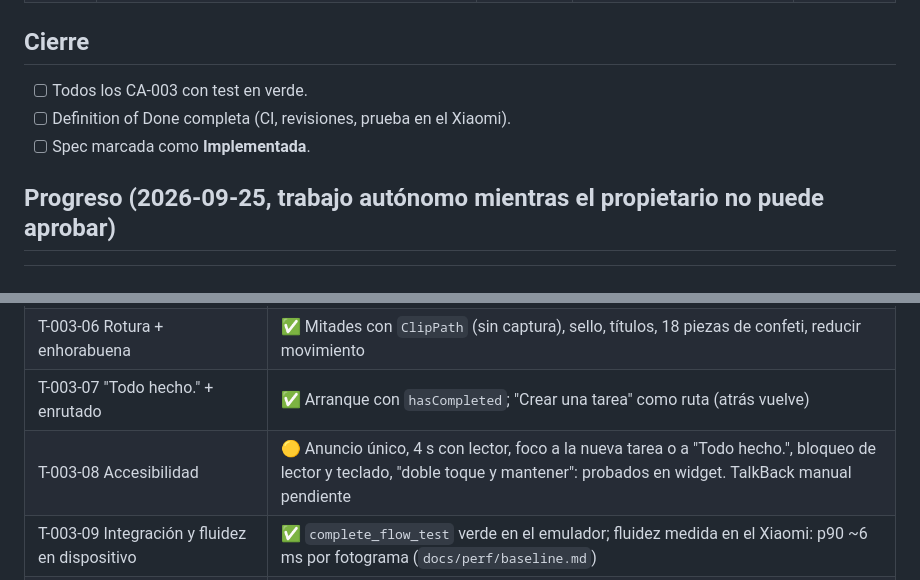
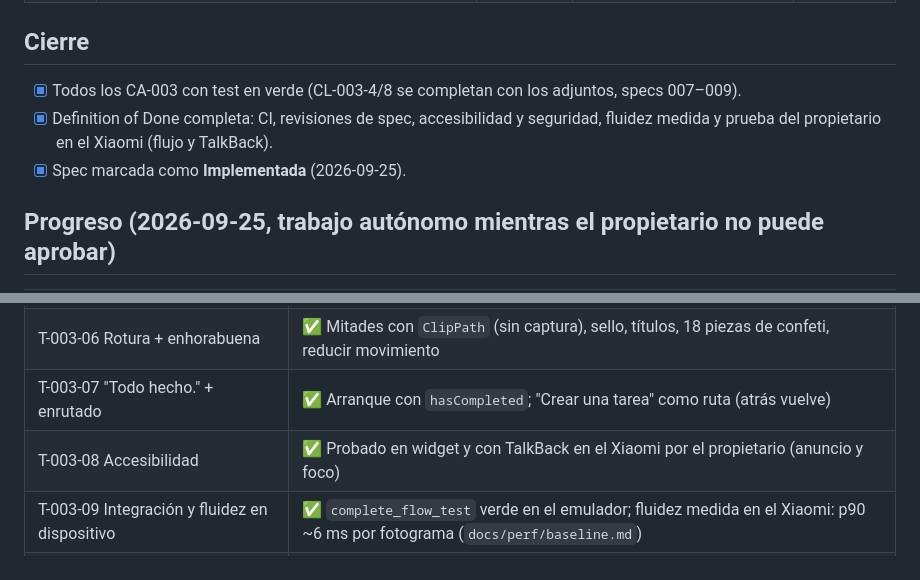
Before and after one commit to svallev/una, a Markdown page: specs/003-completar/tasks.md, 2 parts joined by grey strips. Rendered like a GitHub page.

```diff
--- a/specs/003-completar/tasks.md
+++ b/specs/003-completar/tasks.md
@@ -17,9 +17,9 @@ Requisitos: spec 001 implementada ✅; spec 003 y este plan **aprobados**. `[P]`
 
 ## Cierre
 
-- [ ] Todos los CA-003 con test en verde.
-- [ ] Definition of Done completa (CI, revisiones, prueba en el Xiaomi).
-- [ ] Spec marcada como **Implementada**.
+- [x] Todos los CA-003 con test en verde (CL-003-4/8 se completan con los adjuntos, specs 007–009).
+- [x] Definition of Done completa: CI, revisiones de spec, accesibilidad y seguridad, fluidez medida y prueba del propietario en el Xiaomi (flujo y TalkBack).
+- [x] Spec marcada como **Implementada** (2026-09-25).
 
 ## Progreso (2026-09-25, trabajo autónomo mientras el propietario no puede aprobar)
 
@@ -32,7 +32,7 @@ Requisitos: spec 001 implementada ✅; spec 003 y este plan **aprobados**. `[P]`
 | T-003-05 `CompletionController` | ✅ Guarda antes de animar, vibración, fases, bloqueo |
 | T-003-06 Rotura + enhorabuena | ✅ Mitades con `ClipPath` (sin captura), sello, títulos, 18 piezas de confeti, reducir movimiento |
 | T-003-07 "Todo hecho." + enrutado | ✅ Arranque con `hasCompleted`; "Crear una tarea" como ruta (atrás vuelve) |
-| T-003-08 Accesibilidad | 🟡 Anuncio único, 4 s con lector, foco a la nueva tarea o a "Todo hecho.", bloqueo de lector y teclado, "doble toque y mantener": probados en widget. TalkBack manual pendiente |
+| T-003-08 Accesibilidad | ✅ Probado en widget y con TalkBack en el Xiaomi por el propietario (anuncio y foco) |
 | T-003-09 Integración y fluidez en dispositivo | ✅ `complete_flow_test` verde en el emulador; fluidez medida en el Xiaomi: p90 ~6 ms por fotograma (`docs/perf/baseline.md`) |
 | T-003-10 Revisiones y goldens | ✅ Revisiones de spec, accesibilidad y seguridad hechas y corregidas (abajo); goldens en Linux |
 
```
Also changed, not shown: docs/PLAN.md (+1 -1 lines), specs/003-completar/spec.md (+1 -1 lines).
